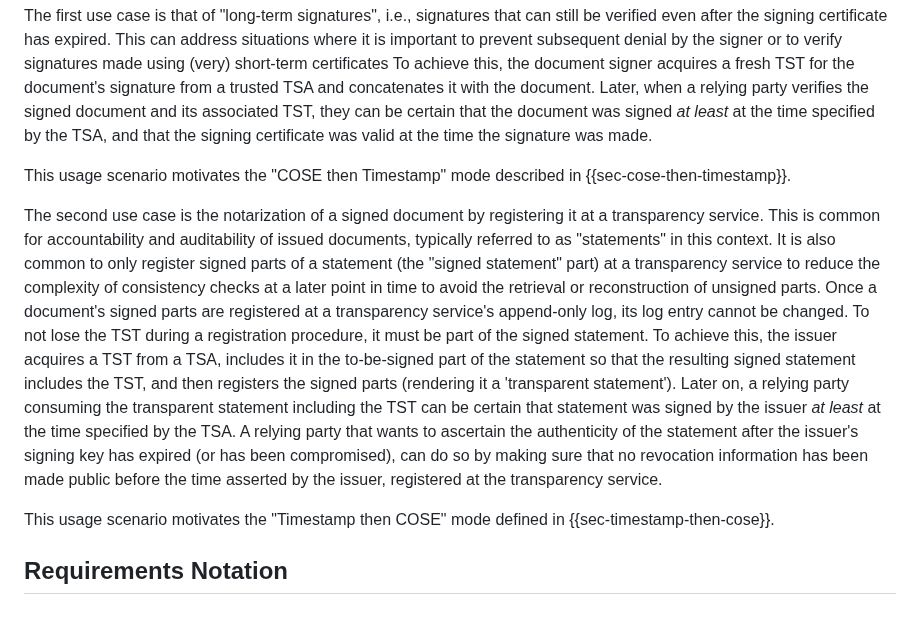
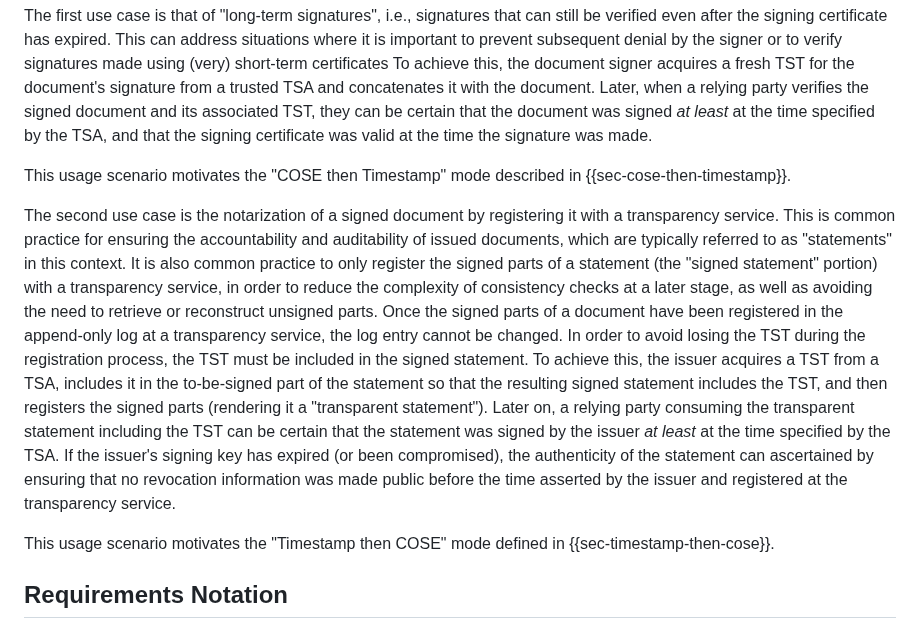
Before and after one commit to ietf-scitt/draft-birkholz-cose-tsa-tst-header-parameter, a Markdown page: draft-ietf-cose-tsa-tst-header-parameter.md, the part around the change. Rendered like a GitHub page.

Commit message:
add some poetry to use case 2
Signed-off-by: Thomas Fossati <thomas.fossati@linaro.org>

```diff
--- a/draft-ietf-cose-tsa-tst-header-parameter.md
+++ b/draft-ietf-cose-tsa-tst-header-parameter.md
@@ -76,14 +76,14 @@ Later, when a relying party verifies the signed document and its associated TST,
 
 This usage scenario motivates the "COSE then Timestamp" mode described in {{sec-cose-then-timestamp}}.
 
-The second use case is the notarization of a signed document by registering it at a transparency service.
-This is common for accountability and auditability of issued documents, typically referred to as "statements" in this context.
-It is also common to only register signed parts of a statement (the "signed statement" part) at a transparency service to reduce the complexity of consistency checks at a later point in time to avoid the retrieval or reconstruction of unsigned parts.
-Once a document's signed parts are registered at a transparency service's append-only log, its log entry cannot be changed.
-To not lose the TST during a registration procedure, it must be part of the signed statement.
-To achieve this, the issuer acquires a TST from a TSA, includes it in the to-be-signed part of the statement so that the resulting signed statement includes the TST, and then registers the signed parts (rendering it a 'transparent statement').
-Later on, a relying party consuming the transparent statement including the TST can be certain that statement was signed by the issuer _at least_ at the time specified by the TSA.
-A relying party that wants to ascertain the authenticity of the statement after the issuer's signing key has expired (or has been compromised), can do so by making sure that no revocation information has been made public before the time asserted by the issuer, registered at the transparency service.
+The second use case is the notarization of a signed document by registering it with a transparency service.
+This is common practice for ensuring the accountability and auditability of issued documents, which are typically referred to as "statements" in this context.
+It is also common practice to only register the signed parts of a statement (the "signed statement" portion) with a transparency service, in order to reduce the complexity of consistency checks at a later stage, as well as avoiding the need to retrieve or reconstruct unsigned parts.
+Once the signed parts of a document have been registered in the append-only log at a transparency service, the log entry cannot be changed.
+In order to avoid losing the TST during the registration process, the TST must be included in the signed statement.
+To achieve this, the issuer acquires a TST from a TSA, includes it in the to-be-signed part of the statement so that the resulting signed statement includes the TST, and then registers the signed parts (rendering it a "transparent statement").
+Later on, a relying party consuming the transparent statement including the TST can be certain that the statement was signed by the issuer _at least_ at the time specified by the TSA.
+If the issuer's signing key has expired (or been compromised), the authenticity of the statement can ascertained by ensuring that no revocation information was made public before the time asserted by the issuer and registered at the transparency service.
 
 This usage scenario motivates the "Timestamp then COSE" mode defined in {{sec-timestamp-then-cose}}.
 
```
